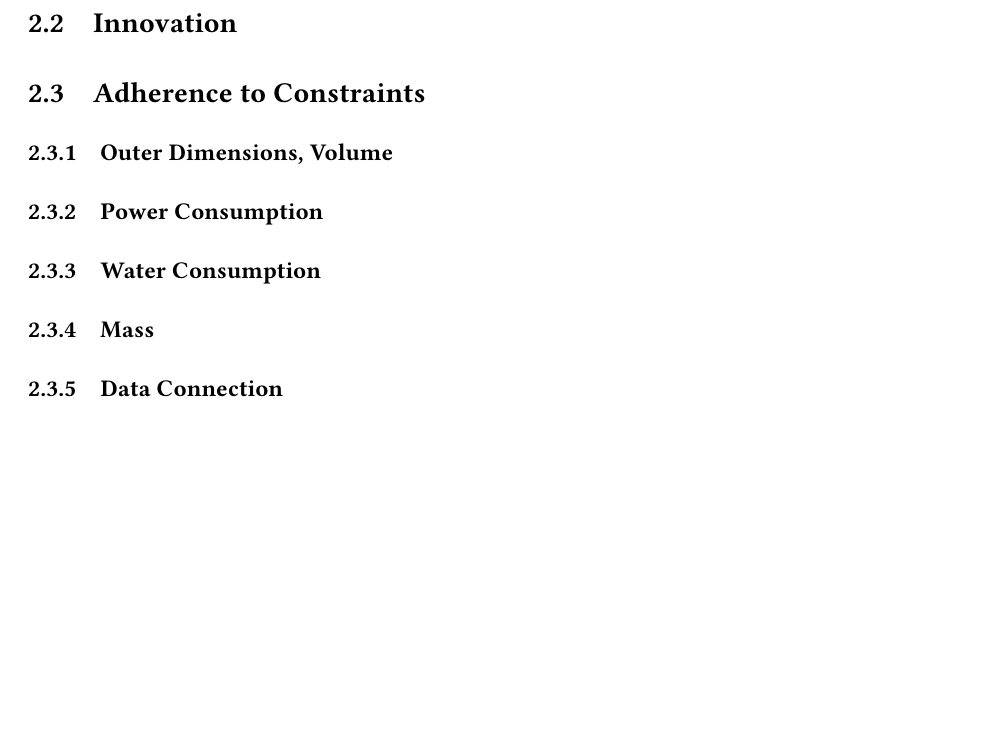
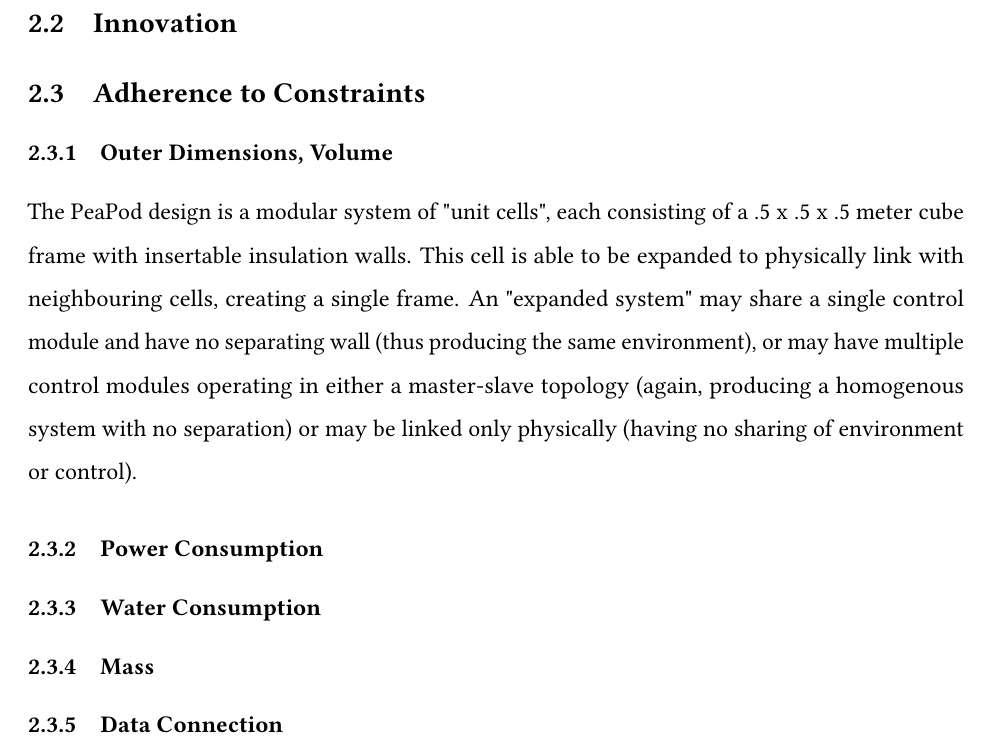
Before and after one commit to PeaPodTechnologies/PeaPod, a LaTeX document (docs/design/designreport/DesignReport.tex): part of page 4 of 7, cut so that both start at the same text, the shorter picture padded with empty space. Compiled offline with pdfLaTeX.

Commit message:
Topology Info for Dimensions

```diff
--- a/docs/design/designreport/DesignReport.tex
+++ b/docs/design/designreport/DesignReport.tex
@@ -160,6 +160,10 @@ Together, these 4 components create the "Black Box" seen in Figure \ref{fig:blac
 % How did we consider this constraint in the formulation of our design? Our feature/component/subsystem selection? Does it fall wihtin the proposed constraint?
 
 % 300chars
+
+The PeaPod design is a modular system of "unit cells", each consisting of a .5 x .5 x .5 meter cube frame with insertable insulation walls. This cell is able to be expanded to physically link with neighbouring cells, creating a single frame. An "expanded system" may share a single control module and have no separating wall (thus producing the same environment), or may have multiple control modules operating in either a master-slave topology (again, producing a homogenous system with no separation) or may be linked only physically (having no sharing of environment or control).
+
+% TODO: Figures showing frame dimensions (export CAD picture?)
 
 \subsubsection{Power Consumption}
 
```
Also changed, not shown: docs/design/designreport/DesignReport.pdf.
